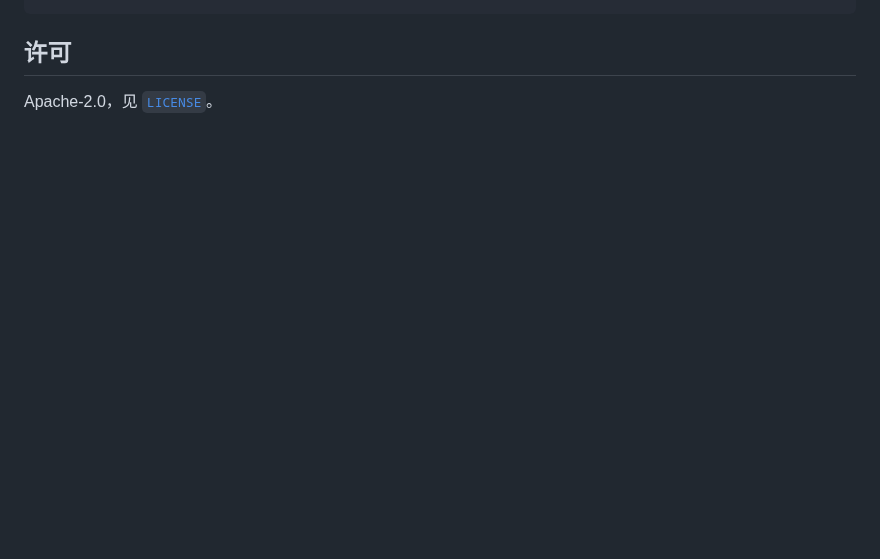
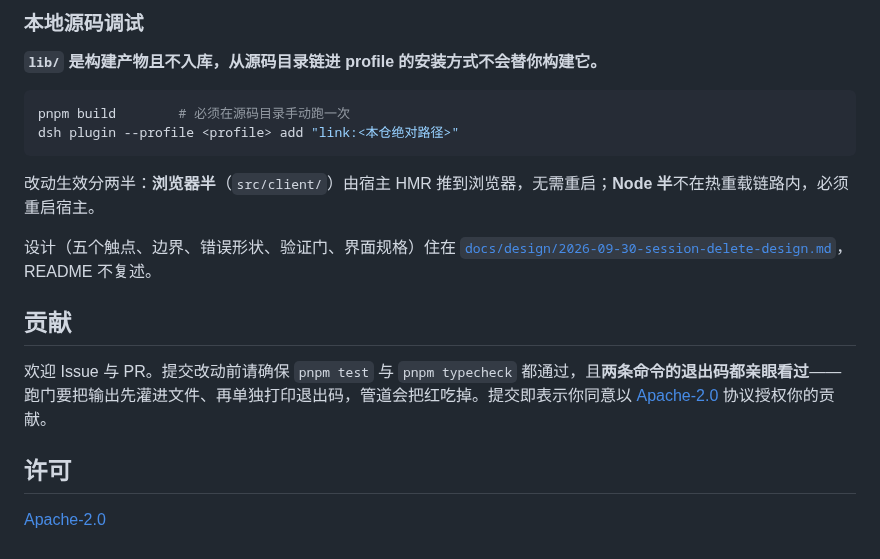
Before and after one commit to xrn1997/dsh-session-delete, a Markdown page: README.md, the part around one of its changes. GitHub-like rendering; blank space fills up the shorter version.

````diff
--- a/README.md
+++ b/README.md
@@ -56,5 +109,22 @@ pnpm build       # tsdown（含浏览器半的纯度门）
 ```
+
+### 本地源码调试
+
+**`lib/` 是构建产物且不入库，从源码目录链进 profile 的安装方式不会替你构建它。**
+
+```bash
+pnpm build        # 必须在源码目录手动跑一次
+dsh plugin --profile <profile> add "link:<本仓绝对路径>"
+```
+
+改动生效分两半：**浏览器半**（`src/client/`）由宿主 HMR 推到浏览器，无需重启；**Node 半**不在热重载链路内，必须重启宿主。
+
+设计（五个触点、边界、错误形状、验证门、界面规格）住在 [`docs/design/2026-09-30-session-delete-design.md`](docs/design/2026-09-30-session-delete-design.md)，README 不复述。
+
+## 贡献
+
+欢迎 Issue 与 PR。提交改动前请确保 `pnpm test` 与 `pnpm typecheck` 都通过，且**两条命令的退出码都亲眼看过**——跑门要把输出先灌进文件、再单独打印退出码，管道会把红吃掉。提交即表示你同意以 [Apache-2.0](LICENSE) 协议授权你的贡献。
 
 ## 许可
 
-Apache-2.0，见 [`LICENSE`](LICENSE)。
+[Apache-2.0](LICENSE)
````
Also changed, not shown: other parts of README.md (+83 -30 lines), docs/screenshots/screenshot-01.png (added), 1 other file.
